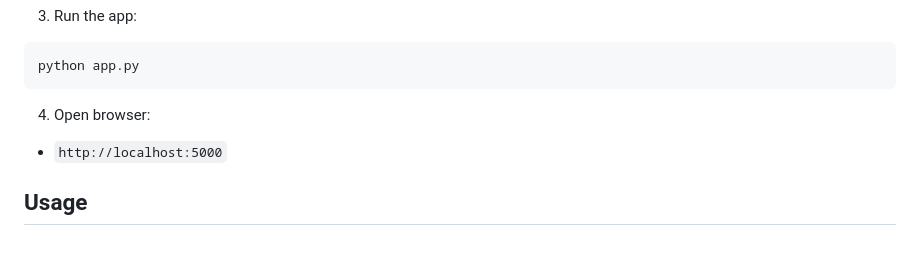
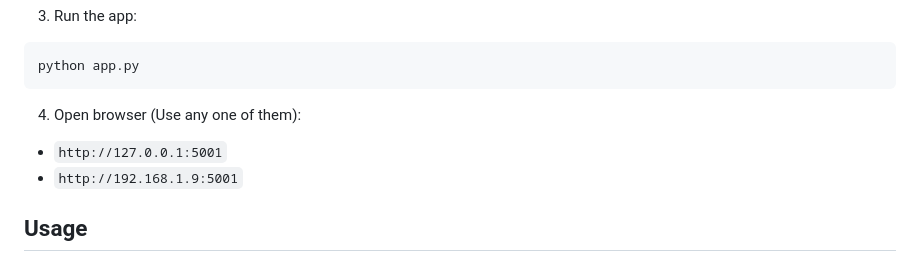
Before and after one commit to Sky-1107/COMP1110-2025-2A-Group-D27, a Markdown page: README.md, the part around the change. Rendered like a GitHub page.

Commit message:
minor fix on README.md

````diff
--- a/README.md
+++ b/README.md
@@ -37,9 +37,10 @@ pip install -r requirements.txt
 python app.py
 ```
 
-4. Open browser:
+4. Open browser (Use any one of them):
 
-- `http://localhost:5000`
+- `http://127.0.0.1:5001`
+- `http://192.168.1.9:5001`
 
 ## Usage
 
````
